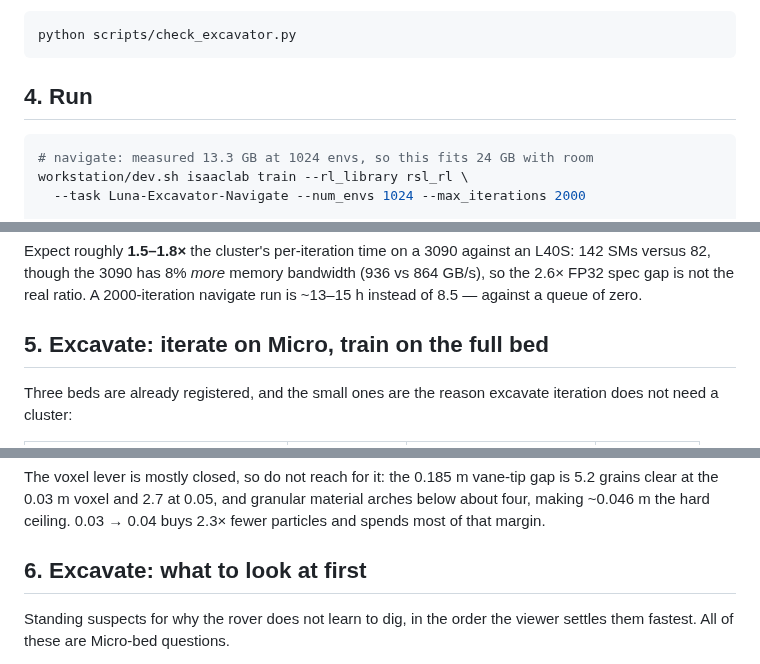
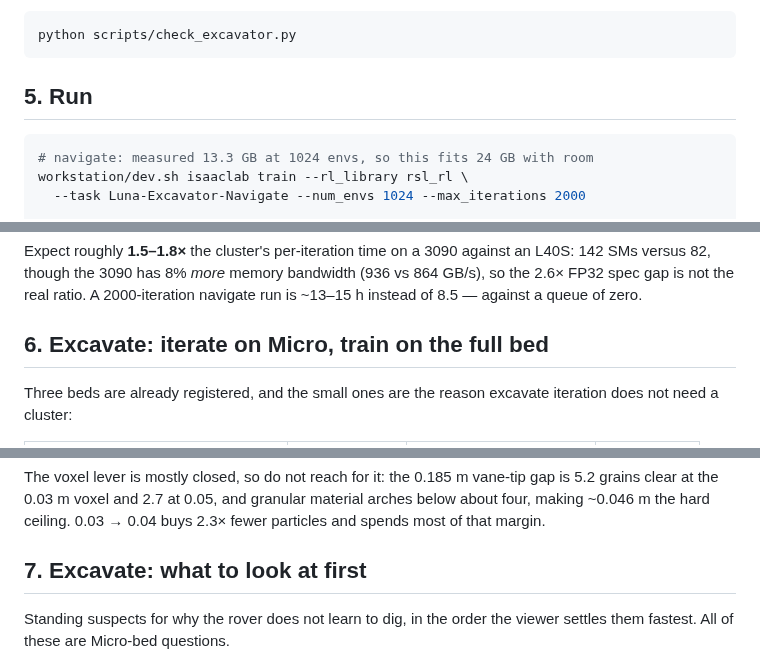
Before and after one commit to hvnsel/newtonRL, a Markdown page: workstation/Setup.md, 3 parts joined by grey strips. Rendered like a GitHub page.

````diff
--- a/workstation/Setup.md
+++ b/workstation/Setup.md
@@ -63,7 +133,7 @@ Geometry, with no container at all:
 python scripts/check_excavator.py
 ```
 
-## 4. Run
+## 5. Run
 
 ```bash
 # navigate: measured 13.3 GB at 1024 envs, so this fits 24 GB with room
@@ -84,7 +154,7 @@ an L40S: 142 SMs versus 82, though the 3090 has 8% *more* memory bandwidth
 2000-iteration navigate run is ~13–15 h instead of 8.5 — against a queue of
 zero.
 
-## 5. Excavate: iterate on Micro, train on the full bed
+## 6. Excavate: iterate on Micro, train on the full bed
 
 Three beds are already registered, and the small ones are the reason excavate
 iteration does not need a cluster:
@@ -145,7 +215,7 @@ gap is 5.2 grains clear at the 0.03 m voxel and 2.7 at 0.05, and granular
 material arches below about four, making ~0.046 m the hard ceiling. 0.03 → 0.04
 buys 2.3× fewer particles and spends most of that margin.
 
-## 6. Excavate: what to look at first
+## 7. Excavate: what to look at first
 
 Standing suspects for why the rover does not learn to dig, in the order the
 viewer settles them fastest. All of these are Micro-bed questions.
````
Also changed, not shown: other parts of workstation/Setup.md (+72 -2 lines).
